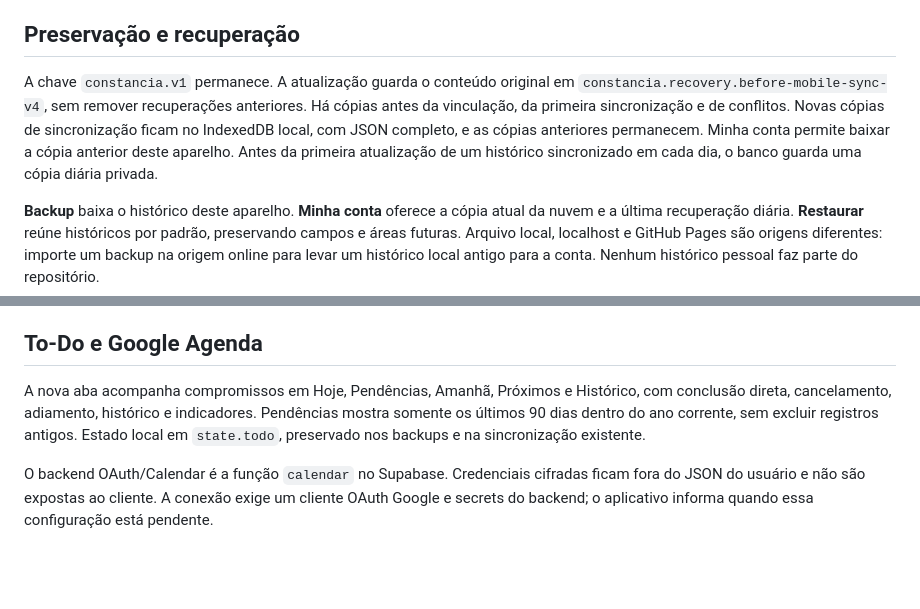
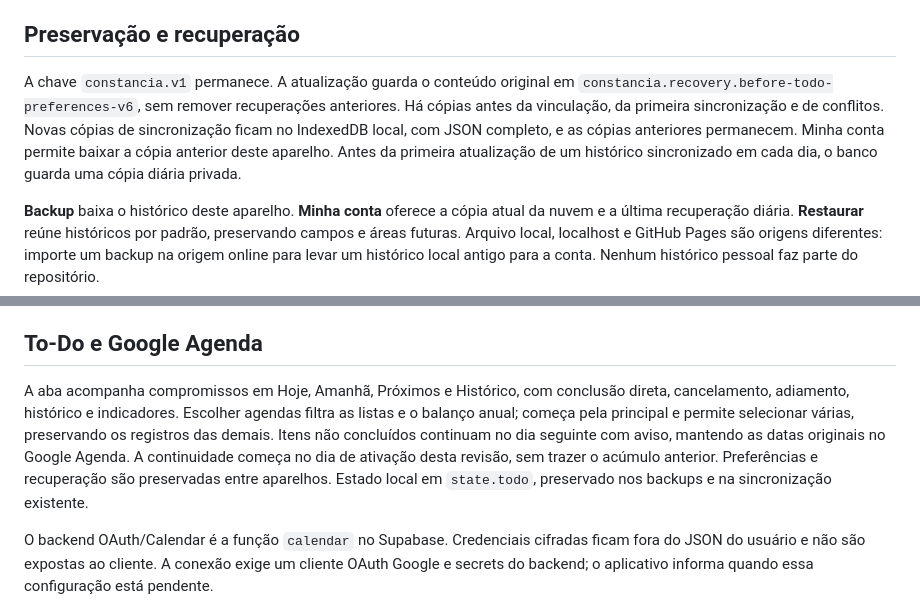
Before and after one commit to PetersFilms/constancia, a Markdown page: README.md, 2 parts joined by grey strips. Rendered like a GitHub page; blank space fills up the shorter version.

Commit message:
Atualiza as instruções de agendas e continuidade diária

```diff
--- a/README.md
+++ b/README.md
@@ -22,7 +22,7 @@ Sair preserva o histórico local e sua associação à conta. Uma conta diferent
 
 ## Preservação e recuperação
 
-A chave `constancia.v1` permanece. A atualização guarda o conteúdo original em `constancia.recovery.before-mobile-sync-v4`, sem remover recuperações anteriores. Há cópias antes da vinculação, da primeira sincronização e de conflitos. Novas cópias de sincronização ficam no IndexedDB local, com JSON completo, e as cópias anteriores permanecem. Minha conta permite baixar a cópia anterior deste aparelho. Antes da primeira atualização de um histórico sincronizado em cada dia, o banco guarda uma cópia diária privada.
+A chave `constancia.v1` permanece. A atualização guarda o conteúdo original em `constancia.recovery.before-todo-preferences-v6`, sem remover recuperações anteriores. Há cópias antes da vinculação, da primeira sincronização e de conflitos. Novas cópias de sincronização ficam no IndexedDB local, com JSON completo, e as cópias anteriores permanecem. Minha conta permite baixar a cópia anterior deste aparelho. Antes da primeira atualização de um histórico sincronizado em cada dia, o banco guarda uma cópia diária privada.
 
 **Backup** baixa o histórico deste aparelho. **Minha conta** oferece a cópia atual da nuvem e a última recuperação diária. **Restaurar** reúne históricos por padrão, preservando campos e áreas futuras. Arquivo local, localhost e GitHub Pages são origens diferentes: importe um backup na origem online para levar um histórico local antigo para a conta. Nenhum histórico pessoal faz parte do repositório.
 
@@ -42,7 +42,7 @@ A interface usa fundo branco gelo `#F3F6F7`, cartões quase brancos `#FCFDFD`, t
 
 ## To-Do e Google Agenda
 
-A nova aba acompanha compromissos em Hoje, Pendências, Amanhã, Próximos e Histórico, com conclusão direta, cancelamento, adiamento, histórico e indicadores. Pendências mostra somente os últimos 90 dias dentro do ano corrente, sem excluir registros antigos. Estado local em `state.todo`, preservado nos backups e na sincronização existente.
+A aba acompanha compromissos em Hoje, Amanhã, Próximos e Histórico, com conclusão direta, cancelamento, adiamento, histórico e indicadores. Escolher agendas filtra as listas e o balanço anual; começa pela principal e permite selecionar várias, preservando os registros das demais. Itens não concluídos continuam no dia seguinte com aviso, mantendo as datas originais no Google Agenda. A continuidade começa no dia de ativação desta revisão, sem trazer o acúmulo anterior. Preferências e recuperação são preservadas entre aparelhos. Estado local em `state.todo`, preservado nos backups e na sincronização existente.
 
 O backend OAuth/Calendar é a função `calendar` no Supabase. Credenciais cifradas ficam fora do JSON do usuário e não são expostas ao cliente. A conexão exige um cliente OAuth Google e secrets do backend; o aplicativo informa quando essa configuração está pendente.
 
```
